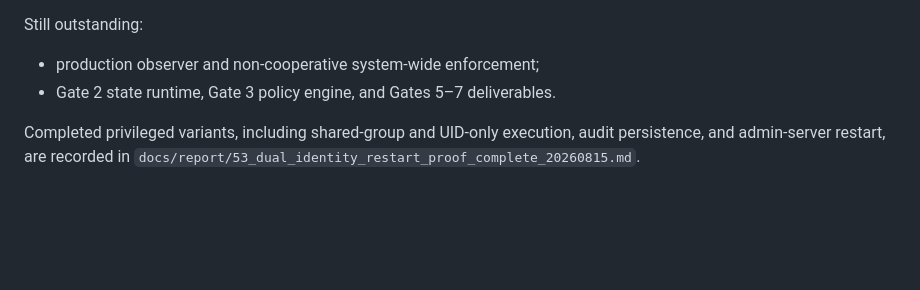
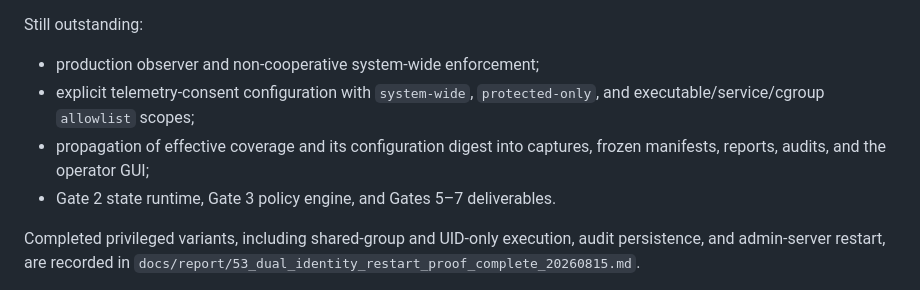
Before and after one commit to AletheionAGI/Unix_AGB, a Markdown page: ROADMAP.md, the part around the change. GitHub-like rendering; blank space fills up the shorter version.

```diff
--- a/ROADMAP.md
+++ b/ROADMAP.md
@@ -73,6 +73,10 @@ Completed and documented in `docs/report/03` through `docs/report/46`:
 Still outstanding:
 
 - production observer and non-cooperative system-wide enforcement;
+- explicit telemetry-consent configuration with `system-wide`, `protected-only`,
+  and executable/service/cgroup `allowlist` scopes;
+- propagation of effective coverage and its configuration digest into captures,
+  frozen manifests, reports, audits, and the operator GUI;
 - Gate 2 state runtime, Gate 3 policy engine, and Gates 5–7 deliverables.
 
 Completed privileged variants, including shared-group and UID-only execution,
```
Also changed, not shown: README.md (+8 -3 lines), docs/persistence.md (+47 -2 lines).
